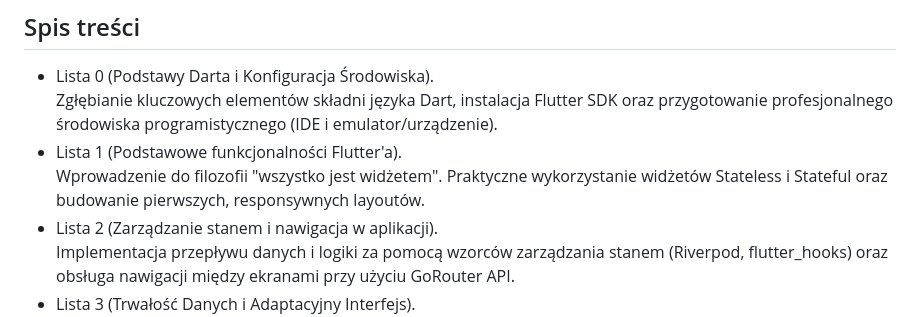
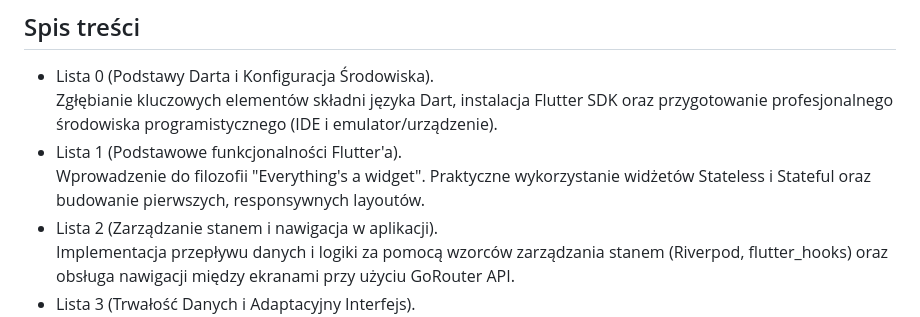
Before and after one commit to feen1e/wakacyjne-wyzwanie-solvro-mobile, a Markdown page: README.md, the part around the change. GitHub-like rendering.

```diff
--- a/README.md
+++ b/README.md
@@ -18,7 +18,7 @@ Kurs został zaprojektowany jako intensywny, 7-tygodniowy program, łączący re
 * Lista 0 (Podstawy Darta i Konfiguracja Środowiska).
 Zgłębianie kluczowych elementów składni języka Dart, instalacja Flutter SDK oraz przygotowanie profesjonalnego środowiska programistycznego (IDE i emulator/urządzenie).
 * Lista 1 (Podstawowe funkcjonalności Flutter'a).
-Wprowadzenie do filozofii "wszystko jest widżetem". Praktyczne wykorzystanie widżetów Stateless i Stateful oraz budowanie pierwszych, responsywnych layoutów.
+Wprowadzenie do filozofii "Everything's a widget". Praktyczne wykorzystanie widżetów Stateless i Stateful oraz budowanie pierwszych, responsywnych layoutów.
 * Lista 2 (Zarządzanie stanem i nawigacja w aplikacji).
 Implementacja przepływu danych i logiki za pomocą wzorców zarządzania stanem (Riverpod, flutter_hooks) oraz obsługa nawigacji między ekranami przy użyciu GoRouter API.
 * Lista 3 (Trwałość Danych i Adaptacyjny Interfejs).
```
